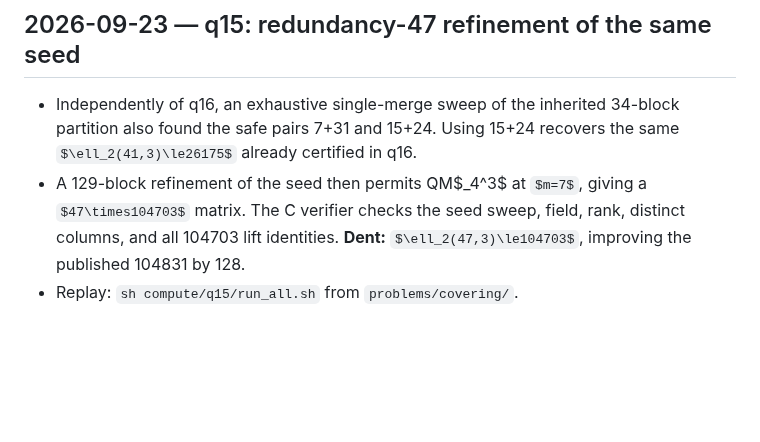
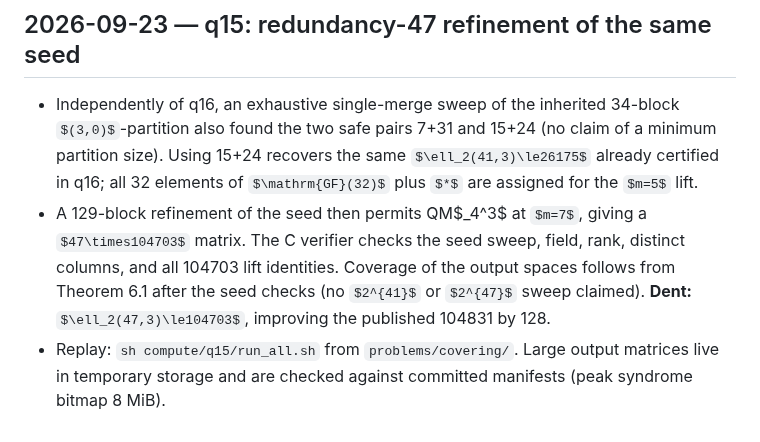
Before and after one commit to wustep/maths, a Markdown page: problems/covering/ATTACK.md, the part around the change. Drawn GitHub-style; some formulas as TeX source; blank space fills up the shorter version.

Commit message:
Clarify q15 merge search and notebook chronology

```diff
--- a/problems/covering/ATTACK.md
+++ b/problems/covering/ATTACK.md
@@ -655,10 +655,16 @@ remains possible. This is residue and no lower bound for $\ell_2(10,2)$.
 ## 2026-09-23 — q15: redundancy-47 refinement of the same seed
 
 - Independently of q16, an exhaustive single-merge sweep of the inherited
-  34-block partition also found the safe pairs 7+31 and 15+24. Using 15+24
-  recovers the same $\ell_2(41,3)\le26175$ already certified in q16.
+  34-block $(3,0)$-partition also found the two safe pairs 7+31 and 15+24
+  (no claim of a minimum partition size). Using 15+24 recovers the same
+  $\ell_2(41,3)\le26175$ already certified in q16; all 32 elements of
+  $\mathrm{GF}(32)$ plus $*$ are assigned for the $m=5$ lift.
 - A 129-block refinement of the seed then permits QM$_4^3$ at $m=7$, giving
   a $47\times104703$ matrix. The C verifier checks the seed sweep, field,
-  rank, distinct columns, and all 104703 lift identities.
+  rank, distinct columns, and all 104703 lift identities. Coverage of the
+  output spaces follows from Theorem 6.1 after the seed checks (no $2^{41}$
+  or $2^{47}$ sweep claimed).
   **Dent:** $\ell_2(47,3)\le104703$, improving the published 104831 by 128.
-- Replay: `sh compute/q15/run_all.sh` from `problems/covering/`.
+- Replay: `sh compute/q15/run_all.sh` from `problems/covering/`. Large output
+  matrices live in temporary storage and are checked against committed
+  manifests (peak syndrome bitmap 8 MiB).
```
Also changed, not shown: problems/covering/RESEARCH.md (line endings or trailing spaces), 1 other file.
